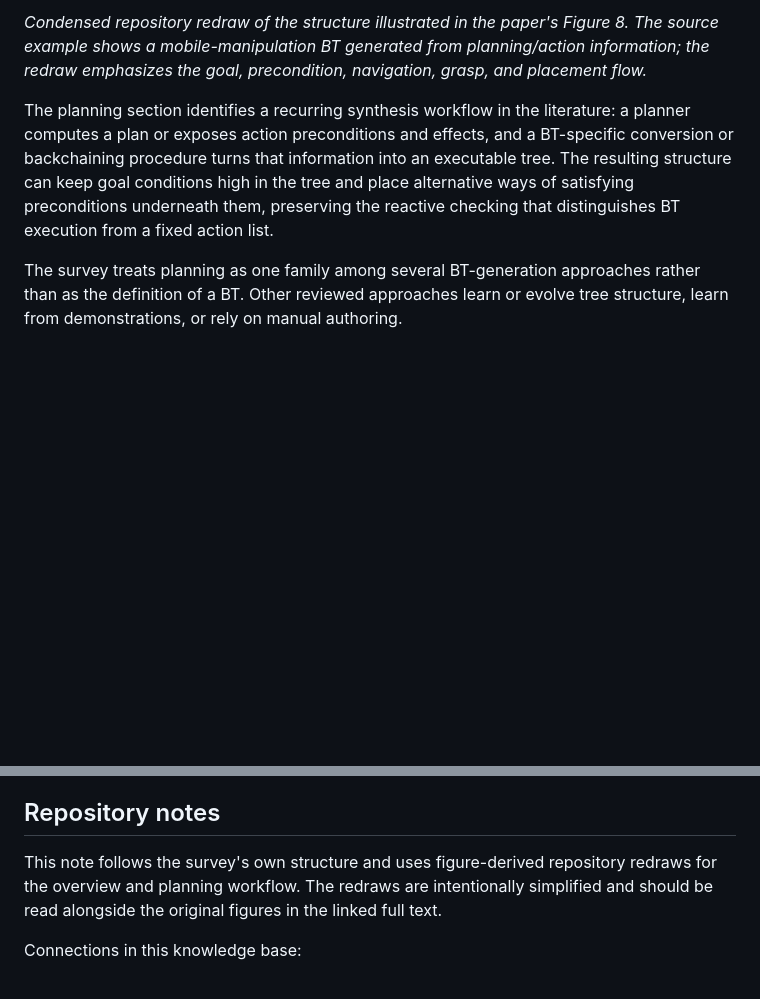
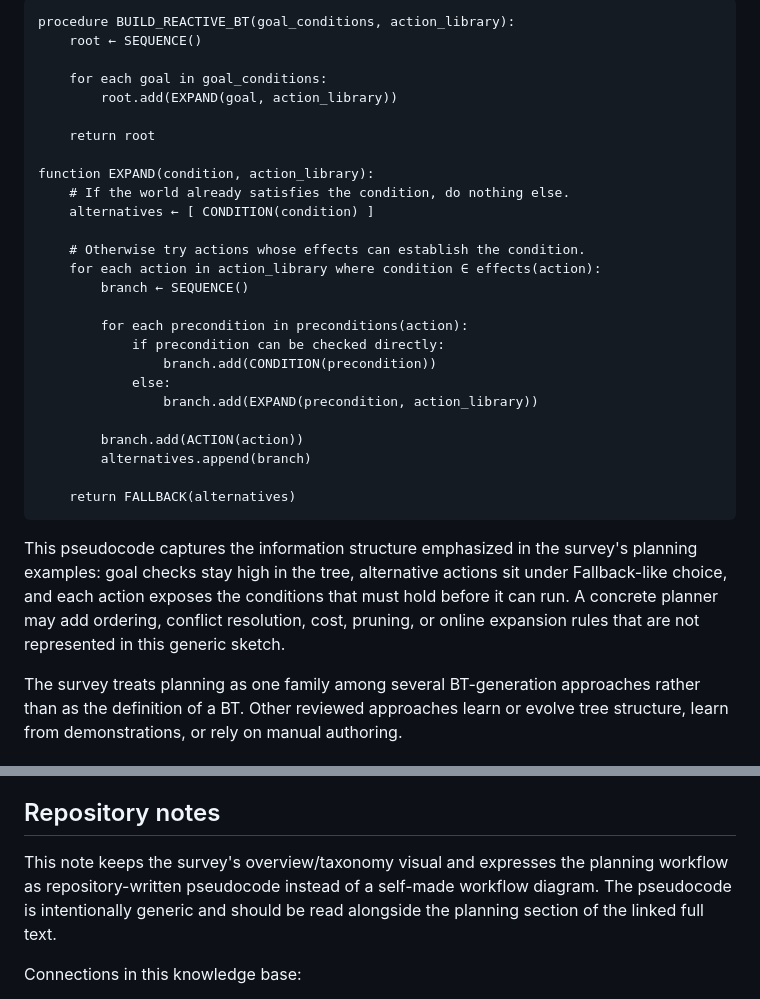
Before and after one commit to nobel-ai-tests/behavior-trees-autonomy, a Markdown page: papers/iovino-et-al-2022-survey.md, 2 parts joined by grey strips. Rendered like a GitHub page; blank space fills up the shorter version.

Commit message:
Add analytical survey abstract and planning pseudocode

````diff
--- a/papers/iovino-et-al-2022-survey.md
+++ b/papers/iovino-et-al-2022-survey.md
@@ -48,7 +58,34 @@ This makes the paper especially useful as a field map. It answers three differen
 
-*Condensed repository redraw of the structure illustrated in the paper's Figure 8. The source example shows a mobile-manipulation BT generated from planning/action information; the redraw emphasizes the goal, precondition, navigation, grasp, and placement flow.*
+```text
+procedure BUILD_REACTIVE_BT(goal_conditions, action_library):
+    root ← SEQUENCE()
 
-The planning section identifies a recurring synthesis workflow in the literature: a planner computes a plan or exposes action preconditions and effects, and a BT-specific conversion or backchaining procedure turns that information into an executable tree. The resulting structure can keep goal conditions high in the tree and place alternative ways of satisfying preconditions underneath them, preserving the reactive checking that distinguishes BT execution from a fixed action list.
+    for each goal in goal_conditions:
+        root.add(EXPAND(goal, action_library))
+
+    return root
+
+function EXPAND(condition, action_library):
+    # If the world already satisfies the condition, do nothing else.
+    alternatives ← [ CONDITION(condition) ]
+
+    # Otherwise try actions whose effects can establish the condition.
+    for each action in action_library where condition ∈ effects(action):
+        branch ← SEQUENCE()
+
+        for each precondition in preconditions(action):
+            if precondition can be checked directly:
+                branch.add(CONDITION(precondition))
+            else:
+                branch.add(EXPAND(precondition, action_library))
+
+        branch.add(ACTION(action))
+        alternatives.append(branch)
+
+    return FALLBACK(alternatives)
+```
+
+This pseudocode captures the information structure emphasized in the survey's planning examples: goal checks stay high in the tree, alternative actions sit under Fallback-like choice, and each action exposes the conditions that must hold before it can run. A concrete planner may add ordering, conflict resolution, cost, pruning, or online expansion rules that are not represented in this generic sketch.
 
 The survey treats planning as one family among several BT-generation approaches rather than as the definition of a BT. Other reviewed approaches learn or evolve tree structure, learn from demonstrations, or rely on manual authoring.
 
@@ -77,7 +114,7 @@ Because the literature corpus closes in April 2020 even though the journal publi
 
 ## Repository notes
 
-This note follows the survey's own structure and uses figure-derived repository redraws for the overview and planning workflow. The redraws are intentionally simplified and should be read alongside the original figures in the linked full text.
+This note keeps the survey's overview/taxonomy visual and expresses the planning workflow as repository-written pseudocode instead of a self-made workflow diagram. The pseudocode is intentionally generic and should be read alongside the planning section of the linked full text.
 
 Connections in this knowledge base:
 
````
Also changed, not shown: other parts of papers/iovino-et-al-2022-survey.md (+11 -1 lines).
